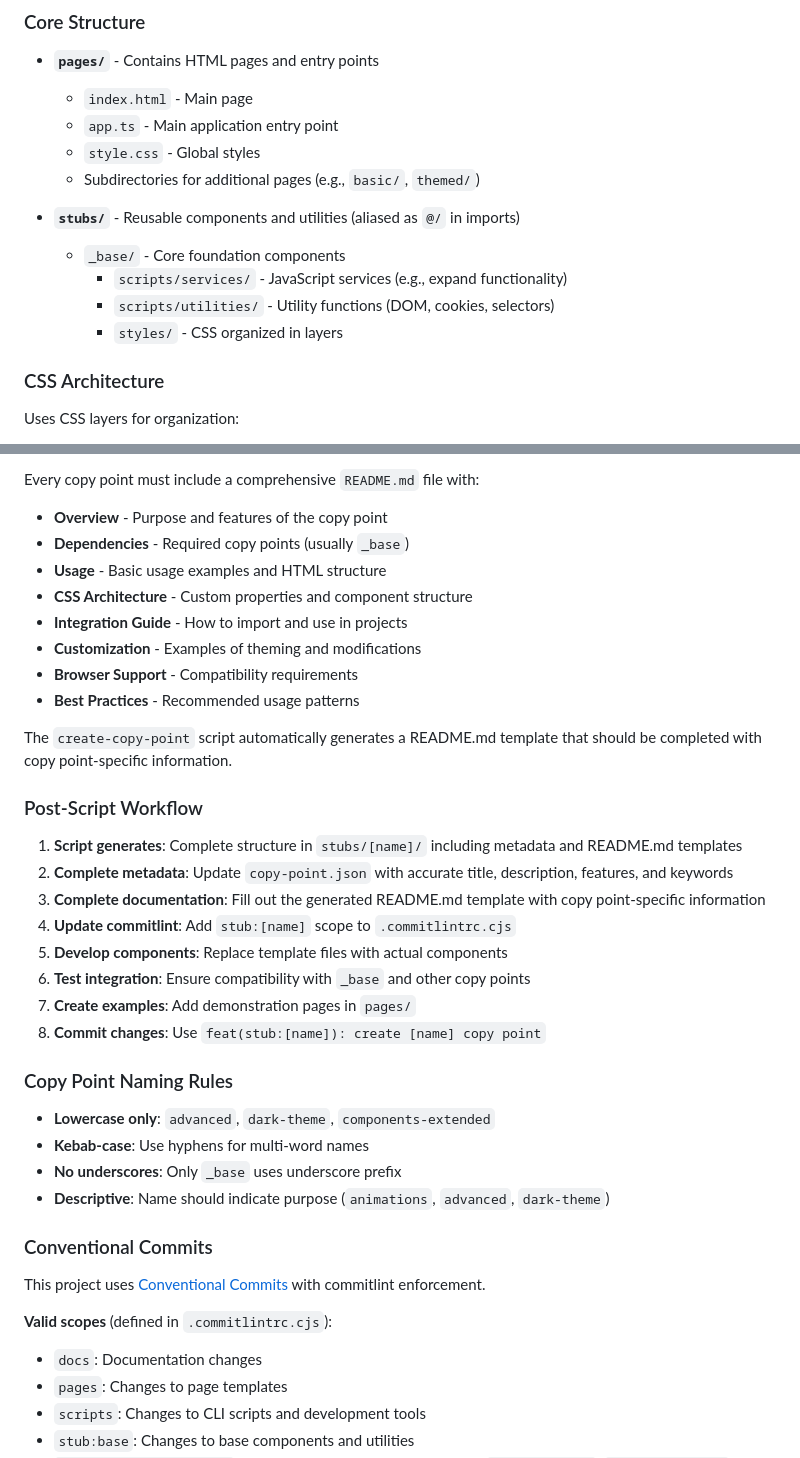
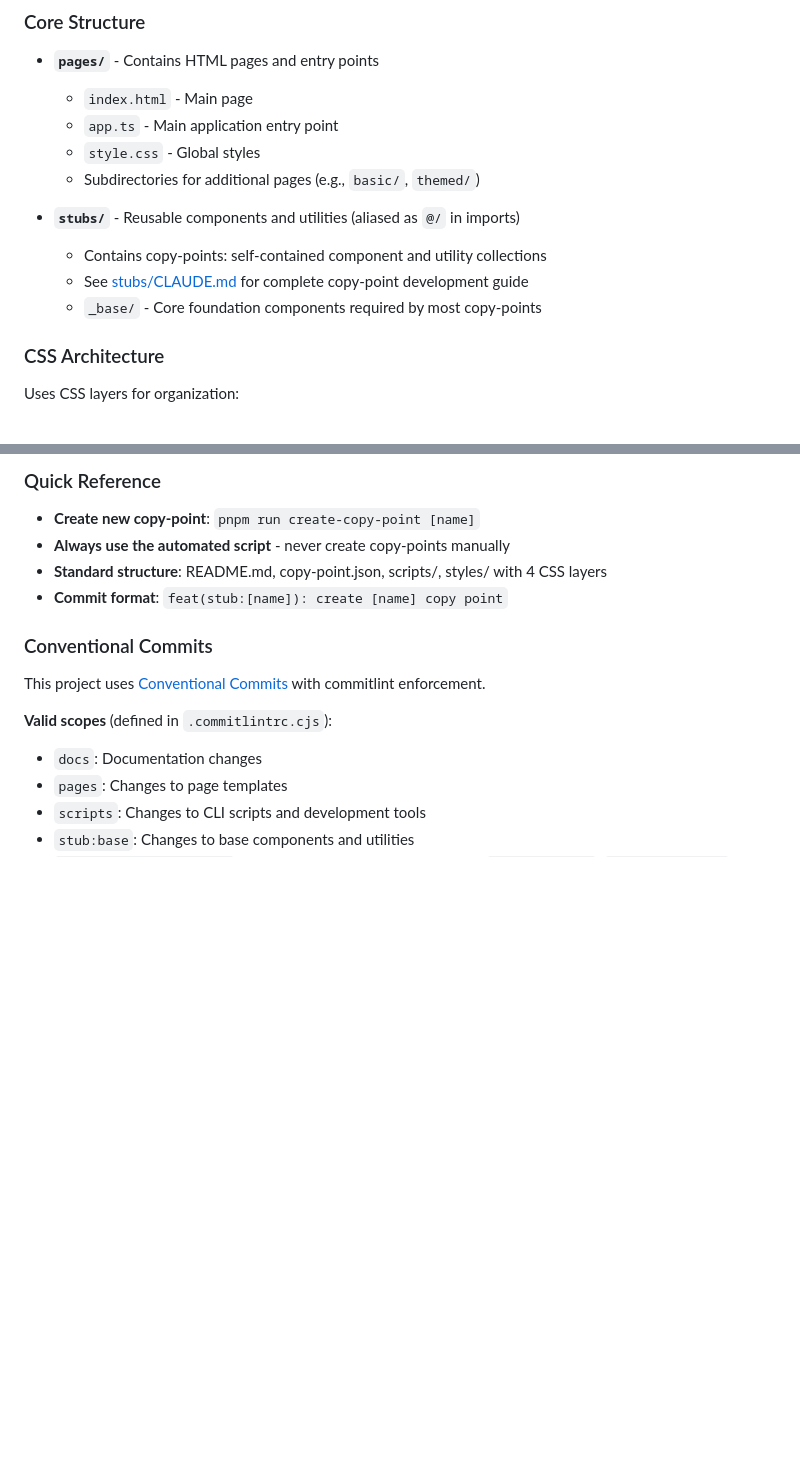
Before and after one commit to gherrink/copykit, a Markdown page: CLAUDE.md, 2 parts joined by grey strips. Drawn GitHub-style; blank space fills up the shorter version.

```diff
--- a/CLAUDE.md
+++ b/CLAUDE.md
@@ -96,10 +96,9 @@ This project maintains clear separation between different types of documentation
   - Subdirectories for additional pages (e.g., `basic/`, `themed/`)
 
 - **`stubs/`** - Reusable components and utilities (aliased as `@/` in imports)
-  - `_base/` - Core foundation components
-    - `scripts/services/` - JavaScript services (e.g., expand functionality)
-    - `scripts/utilities/` - Utility functions (DOM, cookies, selectors)
-    - `styles/` - CSS organized in layers
+  - Contains copy-points: self-contained component and utility collections
+  - See [stubs/CLAUDE.md](stubs/CLAUDE.md) for complete copy-point development guide
+  - `_base/` - Core foundation components required by most copy-points
 
 ### CSS Architecture
 Uses CSS layers for organization:
@@ -264,31 +189,8 @@ Each copy point includes a `copy-point.json` file that provides structured metad
-Every copy point must include a comprehensive `README.md` file with:
-
-- **Overview** - Purpose and features of the copy point
-- **Dependencies** - Required copy points (usually `_base`)
-- **Usage** - Basic usage examples and HTML structure
-- **CSS Architecture** - Custom properties and component structure
-- **Integration Guide** - How to import and use in projects
-- **Customization** - Examples of theming and modifications
-- **Browser Support** - Compatibility requirements
-- **Best Practices** - Recommended usage patterns
-
-The `create-copy-point` script automatically generates a README.md template that should be completed with copy point-specific information.
-
-### Post-Script Workflow
-1. **Script generates**: Complete structure in `stubs/[name]/` including metadata and README.md templates
-2. **Complete metadata**: Update `copy-point.json` with accurate title, description, features, and keywords
-3. **Complete documentation**: Fill out the generated README.md template with copy point-specific information
-4. **Update commitlint**: Add `stub:[name]` scope to `.commitlintrc.cjs`
-5. **Develop components**: Replace template files with actual components
-6. **Test integration**: Ensure compatibility with `_base` and other copy points
-7. **Create examples**: Add demonstration pages in `pages/`
-8. **Commit changes**: Use `feat(stub:[name]): create [name] copy point`
-
-### Copy Point Naming Rules
-- **Lowercase only**: `advanced`, `dark-theme`, `components-extended`
-- **Kebab-case**: Use hyphens for multi-word names
-- **No underscores**: Only `_base` uses underscore prefix
-- **Descriptive**: Name should indicate purpose (`animations`, `advanced`, `dark-theme`)
+### Quick Reference
+- **Create new copy-point**: `pnpm run create-copy-point [name]`
+- **Always use the automated script** - never create copy-points manually
+- **Standard structure**: README.md, copy-point.json, scripts/, styles/ with 4 CSS layers
+- **Commit format**: `feat(stub:[name]): create [name] copy point`
 
 ### Conventional Commits
 This project uses [Conventional Commits](https://www.conventionalcommits.org/) with commitlint enforcement.
```
Also changed, not shown: other parts of CLAUDE.md (+2 -76 lines), stubs/CLAUDE.md (added, +223 -0 lines).
